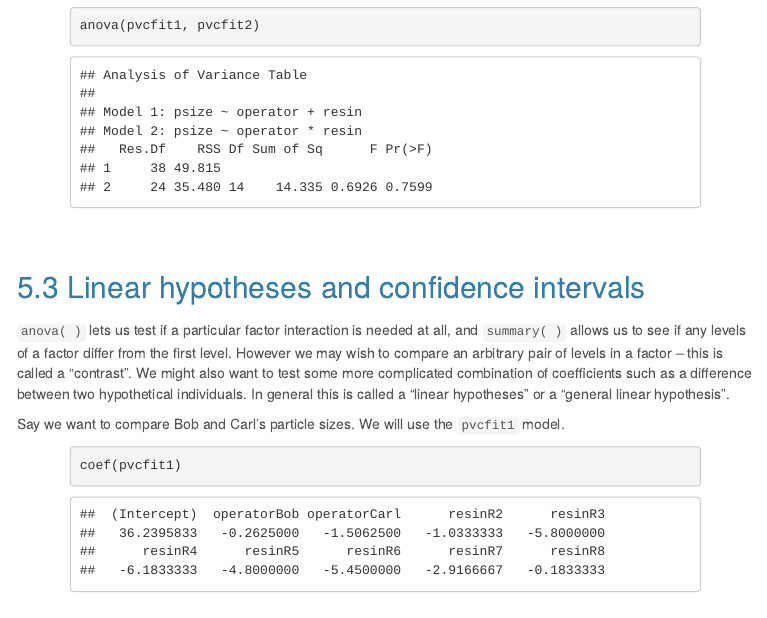
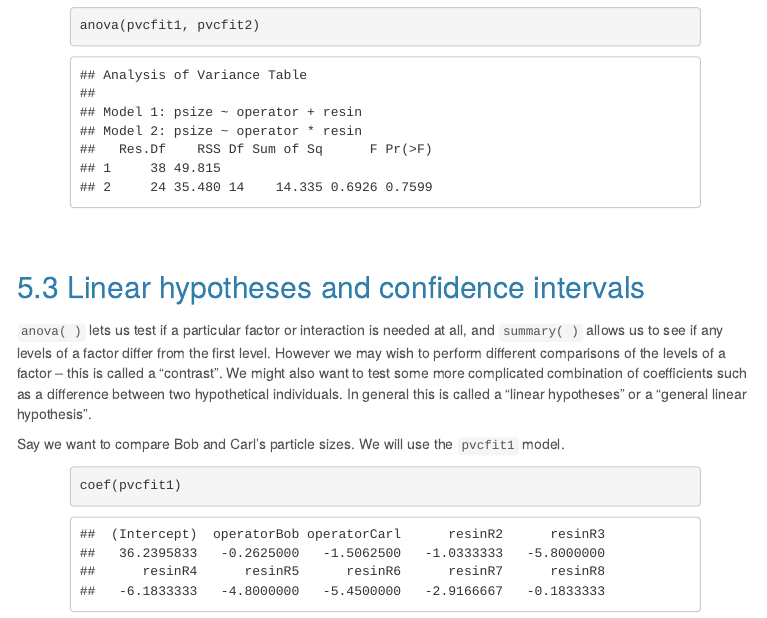
Before and after one commit to MonashDataFluency/r-linear, an R Markdown document (topics/linear_models.Rmd): the page in a window 1100 px wide, from 17020 px down. The pictures show the output file topics/linear_models.html that the author committed with the source, opened offline; menus at the side of the page are left out.

Commit message:
Phrasing

```diff
--- a/topics/linear_models.Rmd
+++ b/topics/linear_models.Rmd
@@ -410,7 +410,7 @@ anova(pvcfit1, pvcfit2)
 
 ## Linear hypotheses and confidence intervals
 
-`anova( )` lets us test if a particular factor interaction is needed at all, and `summary( )` allows us to see if any levels of a factor differ from the first level. However we may wish to compare an arbitrary pair of levels in a factor -- this is called a "contrast". We might also want to test some more complicated combination of coefficients such as a difference between two hypothetical individuals. In general this is called a "linear hypotheses" or a "general linear hypothesis".
+`anova( )` lets us test if a particular factor or interaction is needed at all, and `summary( )` allows us to see if any levels of a factor differ from the first level. However we may wish to perform different comparisons of the levels of a factor -- this is called a "contrast". We might also want to test some more complicated combination of coefficients such as a difference between two hypothetical individuals. In general this is called a "linear hypotheses" or a "general linear hypothesis".
 
 Say we want to compare Bob and Carl's particle sizes. We will use the `pvcfit1` model.
 
```
Also changed, not shown: r-linear-files/linear_models.R (+8 -7 lines), topics/linear_models.html, 1 other file.
